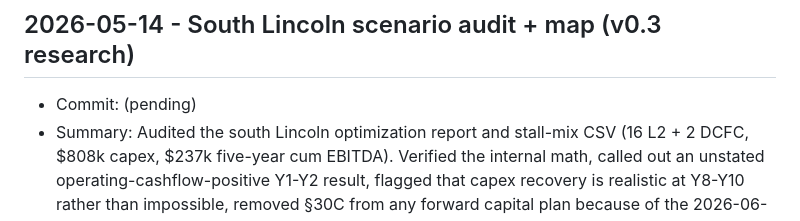
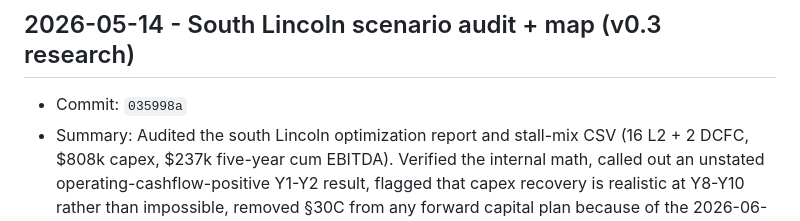
Before and after one commit to yangjl/EVstation, a Markdown page: doc/DAILY_LOG.md, the part around the change. Rendered like a GitHub page.

Commit message:
docs: record commit hash for south Lincoln v0.3 audit

```diff
--- a/doc/DAILY_LOG.md
+++ b/doc/DAILY_LOG.md
@@ -16,7 +16,7 @@ Each entry should include:
 
 ## 2026-05-14 - South Lincoln scenario audit + map (v0.3 research)
 
-- Commit: (pending)
+- Commit: `035998a`
 - Summary: Audited the south Lincoln optimization report and stall-mix CSV (16 L2 + 2 DCFC, $808k capex, $237k five-year cum EBITDA). Verified the internal math, called out an unstated operating-cashflow-positive Y1-Y2 result, flagged that capex recovery is realistic at Y8-Y10 rather than impossible, removed §30C from any forward capital plan because of the 2026-06-30 placed-in-service deadline (47 days away), and noted two aggressive assumptions worth challenging (DCFC saturation cap of 2.2 stalls; 32% mature L2 utilization). Built a south-Lincoln Leaflet map plotting the SouthPointe candidate, ChargePoint competitor at 2980 Pine Lake Rd, Aventine and Level apartments, the Pine Lake / S 27th / Hwy 2 / US-77 arterials with AADT, and a small distant indicator showing I-80 is ~7 mi north. Added a north-vs-south comparison table to the report; the headline insight is that cost structure (retail-host vs standalone lease) is the real driver of the $442k five-year EBITDA delta, not geography per se.
 - Files: `presentations/investor/volt-go-lincoln/south_lincoln_map.html` (new), `reports/south_lincoln_location_optimization_report.md` (added §11 audit), `doc/DECISIONS.md` (fixed Brookside/Northbrook leftover in south Lincoln entry; added §30C-unavailable decision), `doc/PROJECT_STATUS.md` (recorded v0.3 audit), `doc/DAILY_LOG.md`
 - Result: South Lincoln scenario remains a research alternative — the active investor deck stays on Fallbrook v0.2 per project memory rules. The owner now has a defensible comparison memo and a south-Lincoln map for in-person diligence.
```
